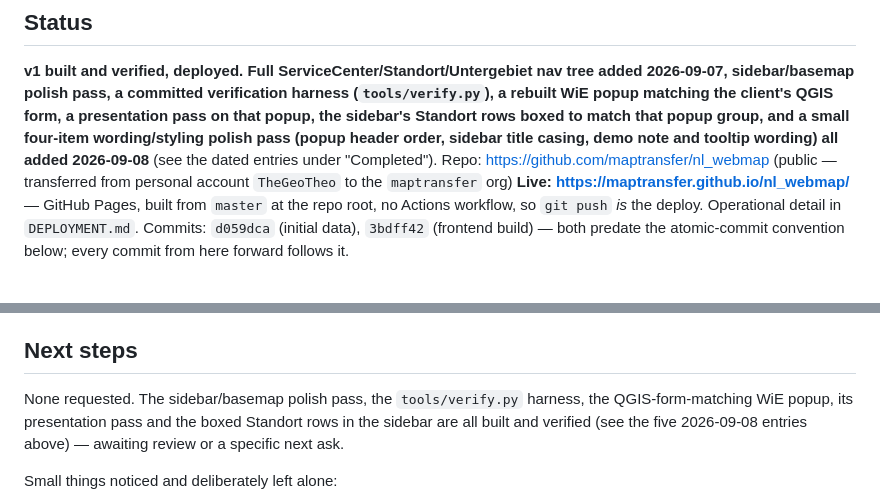
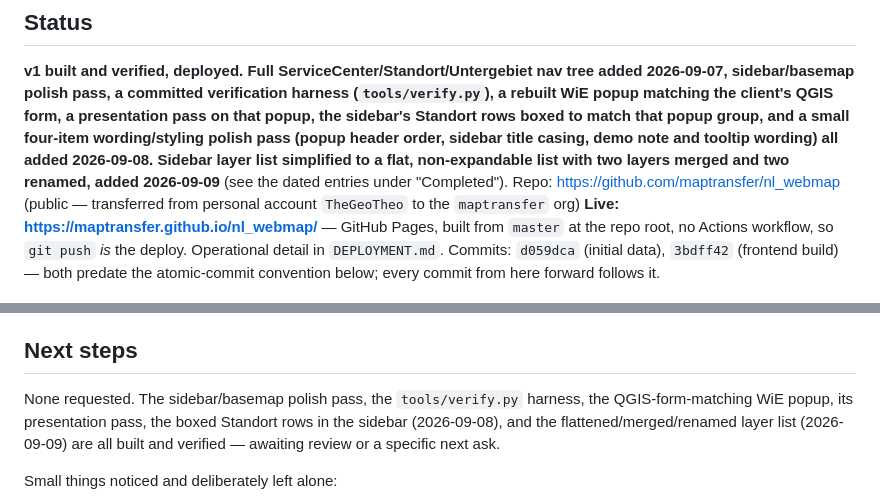
Before and after one commit to maptransfer/nl_webmap, a Markdown page: PROGRESS.md, 2 parts joined by grey strips. Drawn GitHub-style.

```diff
--- a/PROGRESS.md
+++ b/PROGRESS.md
@@ -15,8 +15,9 @@ verification harness (`tools/verify.py`), a rebuilt WiE popup matching the
 client's QGIS form, a presentation pass on that popup, the sidebar's
 Standort rows boxed to match that popup group, and a small four-item
 wording/styling polish pass (popup header order, sidebar title casing, demo
-note and tooltip wording) all added 2026-09-08** (see the dated entries
-under "Completed").
+note and tooltip wording) all added 2026-09-08. Sidebar layer list
+simplified to a flat, non-expandable list with two layers merged and two
+renamed, added 2026-09-09** (see the dated entries under "Completed").
 Repo: https://github.com/maptransfer/nl_webmap (public — transferred from
 personal account `TheGeoTheo` to the `maptransfer` org)
 **Live: https://maptransfer.github.io/nl_webmap/** — GitHub Pages, built
@@ -945,9 +1034,10 @@ pattern — script itself not committed):
 ## Next steps
 
 None requested. The sidebar/basemap polish pass, the `tools/verify.py`
-harness, the QGIS-form-matching WiE popup, its presentation pass and the
-boxed Standort rows in the sidebar are all built and verified (see the five
-2026-09-08 entries above) — awaiting review or a specific next ask.
+harness, the QGIS-form-matching WiE popup, its presentation pass, the boxed
+Standort rows in the sidebar (2026-09-08), and the flattened/merged/renamed
+layer list (2026-09-09) are all built and verified — awaiting review or a
+specific next ask.
 
 Small things noticed and deliberately left alone:
 - `js/areas.js` is hand-written and will drift silently if the client's org
```
Also changed, not shown: other parts of PROGRESS.md (+88 -0 lines).
